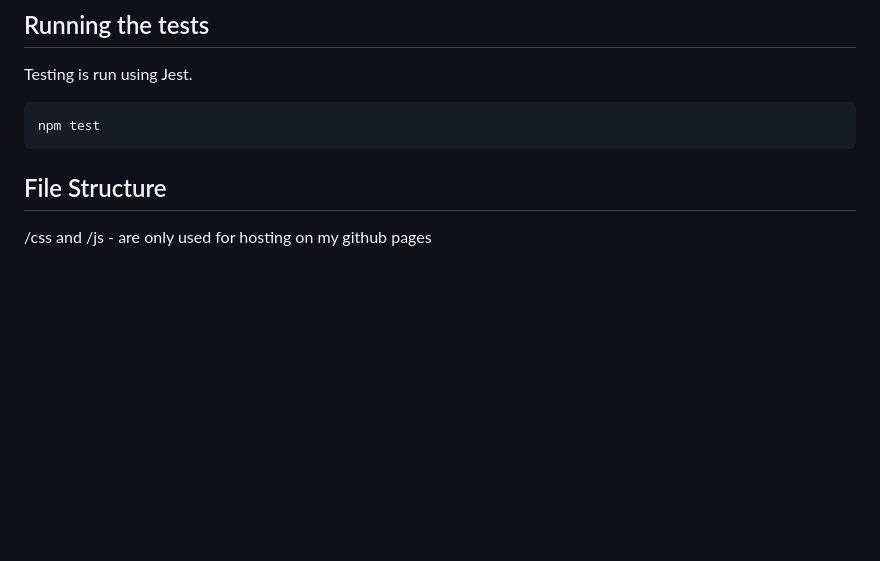
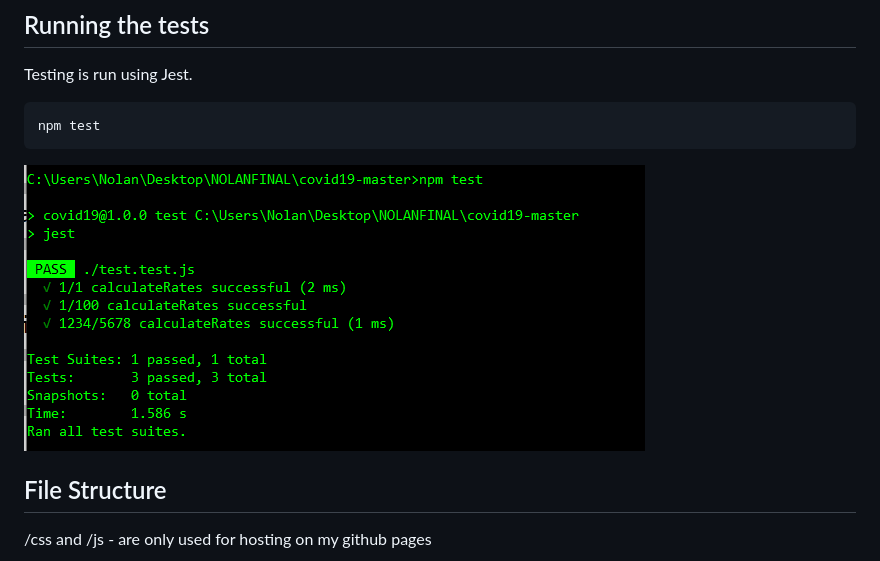
Before and after one commit to NolanCassidy/covid19, a Markdown page: README.md, the part around the change. Rendered like a GitHub page; pictures changed too: examples/test.png (added); blank space fills up the shorter version.

````diff
--- a/README.md
+++ b/README.md
@@ -44,6 +44,8 @@ Testing is run using Jest.
 npm test
 ```
 
+![Test](examples/test.png)
+
 ## File Structure
 
 /css and /js - are only used for hosting on my github pages
````
